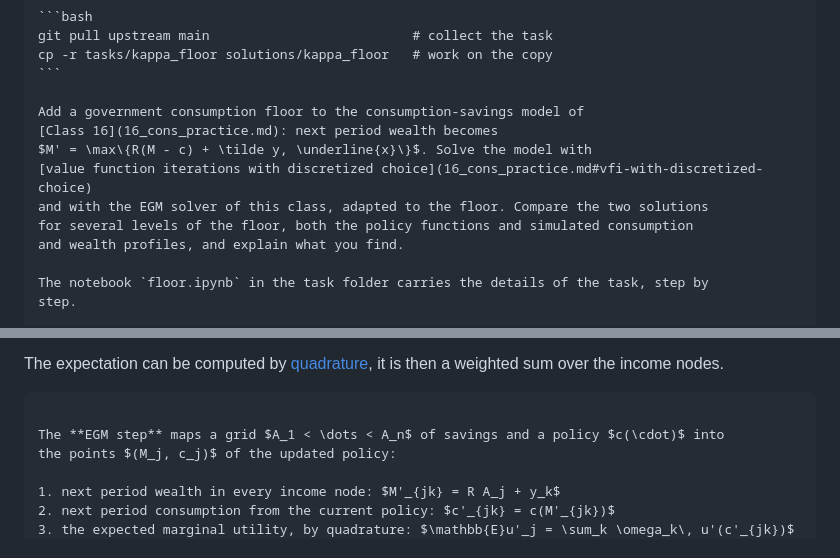
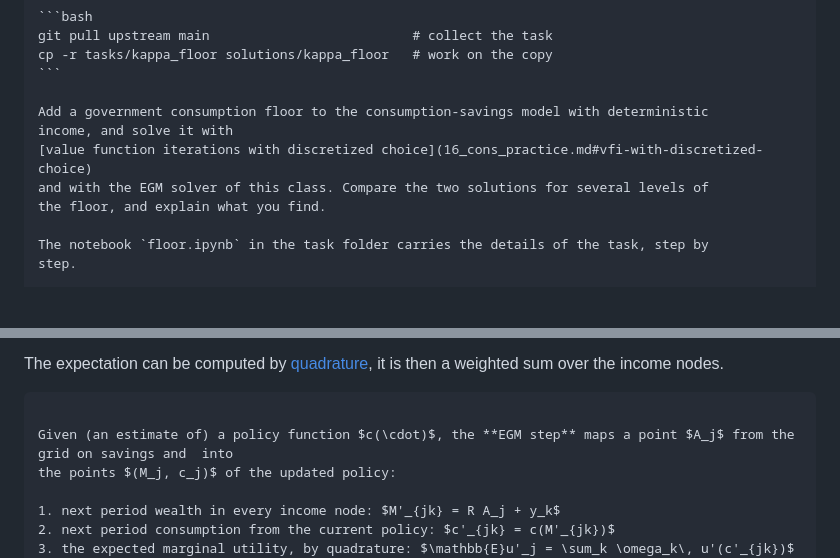
Before and after one commit to fediskhakov/sb-dse, a Markdown page: 17_egm.md, 2 parts joined by grey strips. Rendered like a GitHub page; blank space fills up the shorter version.

Commit message:
Continuous choices, cake and EGM, update (1 modified)

`````diff
--- a/17_egm.md
+++ b/17_egm.md
@@ -62,13 +62,11 @@ git pull upstream main                          # collect the task
 cp -r tasks/kappa_floor solutions/kappa_floor   # work on the copy
 ```
 
-Add a government consumption floor to the consumption-savings model of
-[Class 16](16_cons_practice.md): next period wealth becomes
-$M' = \max\{R(M - c) + \tilde y, \underline{x}\}$. Solve the model with
+Add a government consumption floor to the consumption-savings model with deterministic
+income, and solve it with
 [value function iterations with discretized choice](16_cons_practice.md#vfi-with-discretized-choice)
-and with the EGM solver of this class, adapted to the floor. Compare the two solutions
-for several levels of the floor, both the policy functions and simulated consumption
-and wealth profiles, and explain what you find.
+and with the EGM solver of this class. Compare the two solutions for several levels of
+the floor, and explain what you find.
 
 The notebook `floor.ipynb` in the task folder carries the details of the task, step by
 step.
@@ -344,7 +342,7 @@ sum over the income nodes.
 
 ````{attention} Endogenous gridpoint method (EGM) step
 
-The **EGM step** maps a grid $A_1 < \dots < A_n$ of savings and a policy $c(\cdot)$ into
+Given (an estimate of) a policy function $c(\cdot)$, the **EGM step** maps a point $A_j$ from the grid on savings and  into
 the points $(M_j, c_j)$ of the updated policy:
 
 1. next period wealth in every income node: $M'_{jk} = R A_j + y_k$
`````
